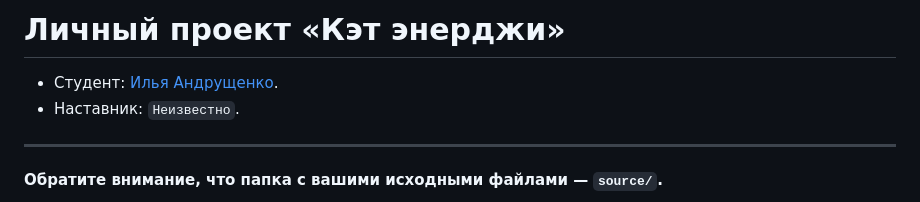
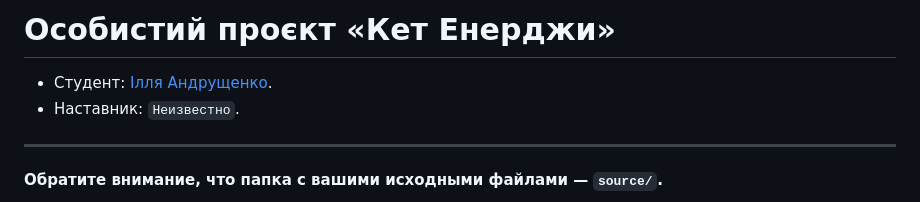
Before and after one commit to NFLI/cat-energy, a Markdown page: Readme.md, the part around the change. Rendered like a GitHub page.

```diff
--- a/Readme.md
+++ b/Readme.md
@@ -1,6 +1,6 @@
-# Личный проект «Кэт энерджи»
+# Особистий проєкт «Кет Енерджи»
 
-* Студент: [Илья Андрущенко](https://up.htmlacademy.ru/adaptive/20/user/1487923).
+* Студент: [Ілля Андрущенко](https://up.htmlacademy.ru/adaptive/20/user/1487923).
 * Наставник: `Неизвестно`.
 
 ---
```
